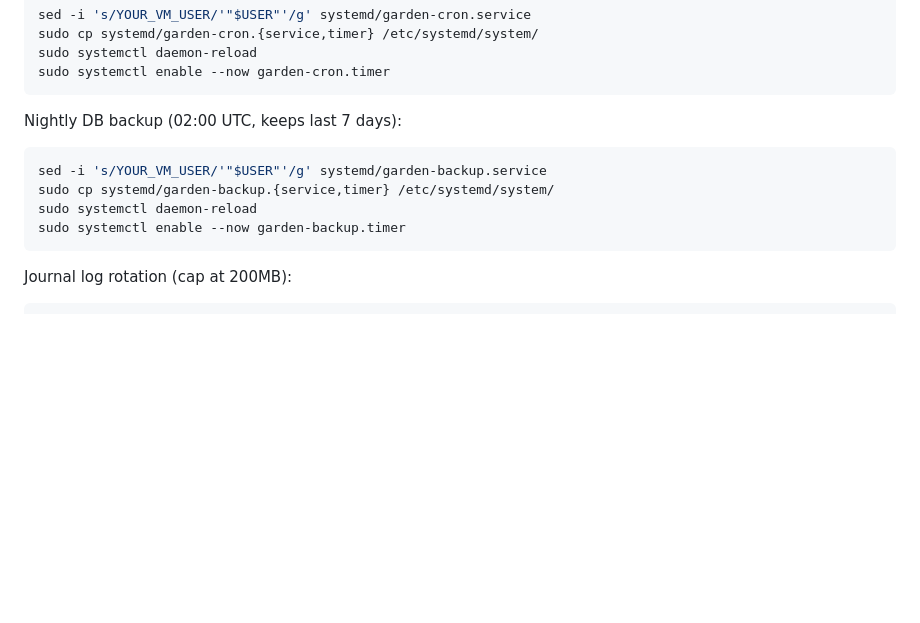
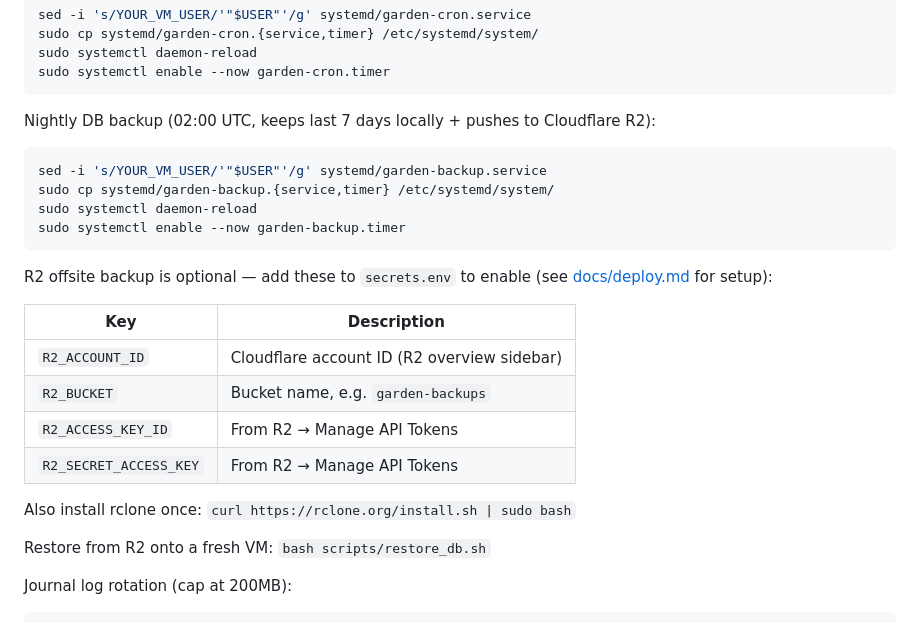
Before and after one commit to spate141/garden-agent, a Markdown page: README.md, the part around the change. GitHub-like rendering; blank space fills up the shorter version.

Commit message:
Update README to include Cloudflare R2 backup instructions and configuration details

````diff
--- a/README.md
+++ b/README.md
@@ -175,7 +175,7 @@ sudo systemctl daemon-reload
 sudo systemctl enable --now garden-cron.timer
 ```
 
-Nightly DB backup (02:00 UTC, keeps last 7 days):
+Nightly DB backup (02:00 UTC, keeps last 7 days locally + pushes to Cloudflare R2):
 
 ```bash
 sed -i 's/YOUR_VM_USER/'"$USER"'/g' systemd/garden-backup.service
@@ -183,6 +183,19 @@ sudo cp systemd/garden-backup.{service,timer} /etc/systemd/system/
 sudo systemctl daemon-reload
 sudo systemctl enable --now garden-backup.timer
 ```
+
+R2 offsite backup is optional — add these to `secrets.env` to enable (see [docs/deploy.md](docs/deploy.md) for setup):
+
+| Key | Description |
+|-----|-------------|
+| `R2_ACCOUNT_ID` | Cloudflare account ID (R2 overview sidebar) |
+| `R2_BUCKET` | Bucket name, e.g. `garden-backups` |
+| `R2_ACCESS_KEY_ID` | From R2 → Manage API Tokens |
+| `R2_SECRET_ACCESS_KEY` | From R2 → Manage API Tokens |
+
+Also install rclone once: `curl https://rclone.org/install.sh | sudo bash`
+
+Restore from R2 onto a fresh VM: `bash scripts/restore_db.sh`
 
 Journal log rotation (cap at 200MB):
 
````
